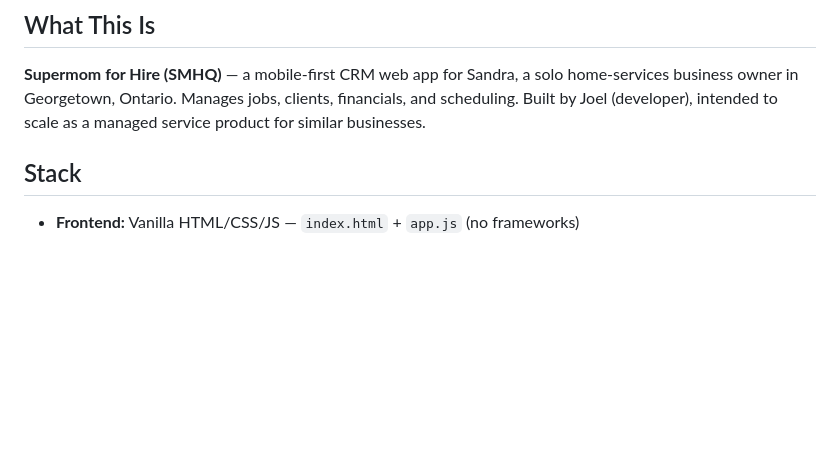
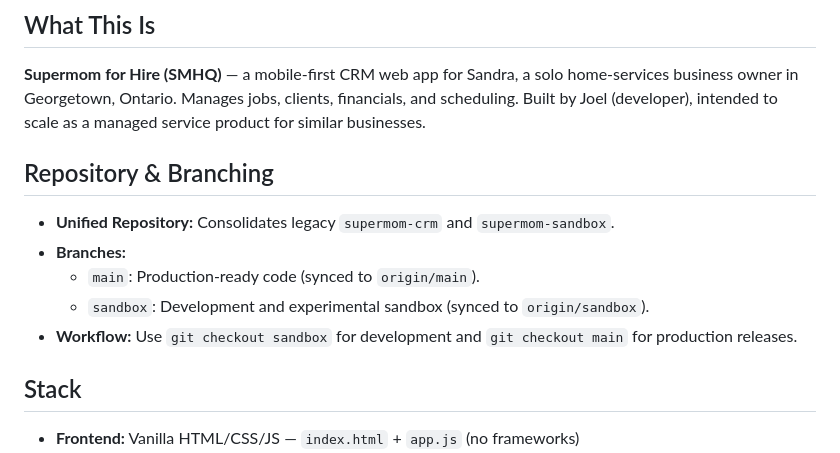
Before and after one commit to S7R3TCH-ops/supermom-crm, a Markdown page: CLAUDE.md, the part around the change. GitHub-like rendering; blank space fills up the shorter version.

Commit message:
docs: update repository and branching rules

```diff
--- a/CLAUDE.md
+++ b/CLAUDE.md
@@ -2,6 +2,13 @@
 
 ## What This Is
 **Supermom for Hire (SMHQ)** — a mobile-first CRM web app for Sandra, a solo home-services business owner in Georgetown, Ontario. Manages jobs, clients, financials, and scheduling. Built by Joel (developer), intended to scale as a managed service product for similar businesses.
+
+## Repository & Branching
+- **Unified Repository:** Consolidates legacy `supermom-crm` and `supermom-sandbox`.
+- **Branches:**
+  - `main`: Production-ready code (synced to `origin/main`).
+  - `sandbox`: Development and experimental sandbox (synced to `origin/sandbox`).
+- **Workflow:** Use `git checkout sandbox` for development and `git checkout main` for production releases.
 
 ## Stack
 - **Frontend:** Vanilla HTML/CSS/JS — `index.html` + `app.js` (no frameworks)
```
